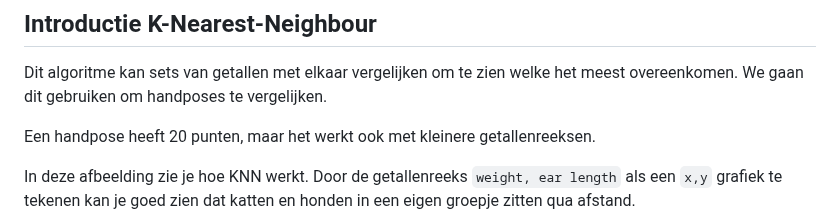
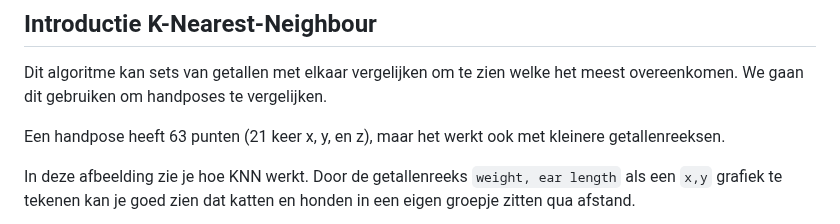
Before and after one commit to HR-CMGT/PRG08-2024-2025, a Markdown page: les2/README.md, the part around the change. Drawn GitHub-style.

```diff
--- a/les2/README.md
+++ b/les2/README.md
@@ -13,7 +13,7 @@ In deze les gaan we leren hoe je specifieke handposes, zoals bijvoorbeeld 👊
 
 Dit algoritme kan sets van getallen met elkaar vergelijken om te zien welke het meest overeenkomen. We gaan dit gebruiken om handposes te vergelijken.
 
-Een handpose heeft 20 punten, maar het werkt ook met kleinere getallenreeksen.
+Een handpose heeft 63 punten (21 keer x, y, en z), maar het werkt ook met kleinere getallenreeksen.
 
 In deze afbeelding zie je hoe KNN werkt. Door de getallenreeks `weight, ear length` als een `x,y` grafiek te tekenen kan je goed zien dat katten en honden in een eigen groepje zitten qua afstand.
 
```
